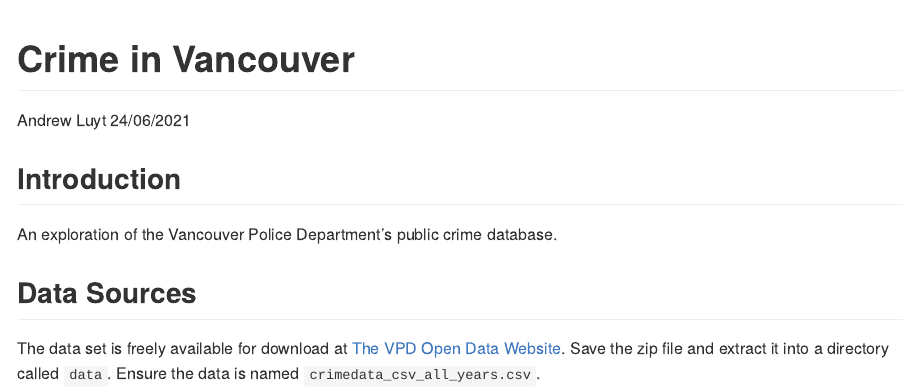
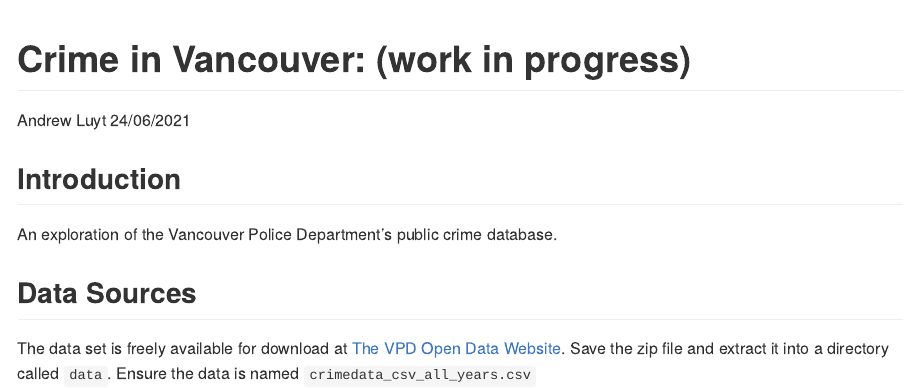
Before and after one commit to AndrewLuyt/vpd_crime, an R Markdown document (README.Rmd): the page in a window 1100 px wide, from its top. The pictures show the output file README.md that the author committed with the source, drawn offline in the style of GitHub.

Commit message:
WIP message

```diff
--- a/README.Rmd
+++ b/README.Rmd
@@ -1,5 +1,5 @@
 ---
-title: "Crime in Vancouver"
+title: "Crime in Vancouver: (work in progress)"
 author: "Andrew Luyt"
 date: "24/06/2021"
 output: github_document
```
Also changed, not shown: analyze_vpd_crime.R (+2 -2 lines), README.md.
